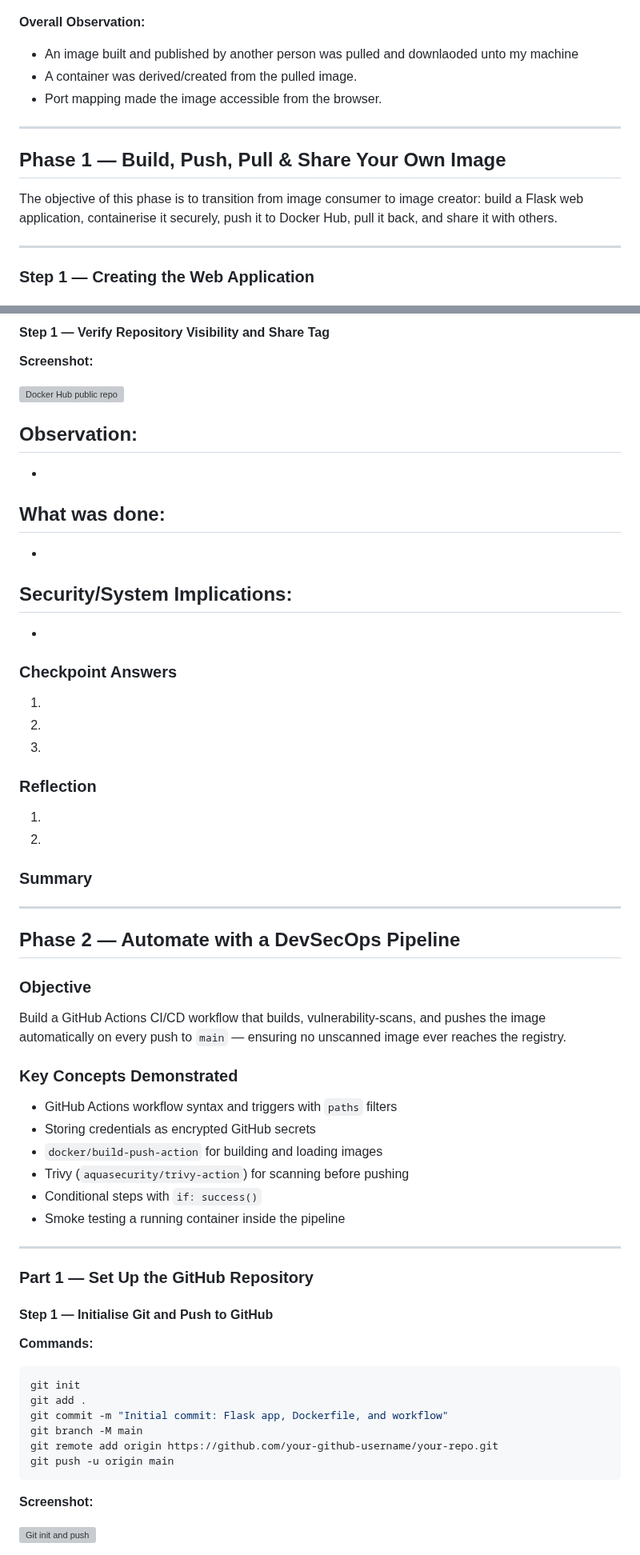
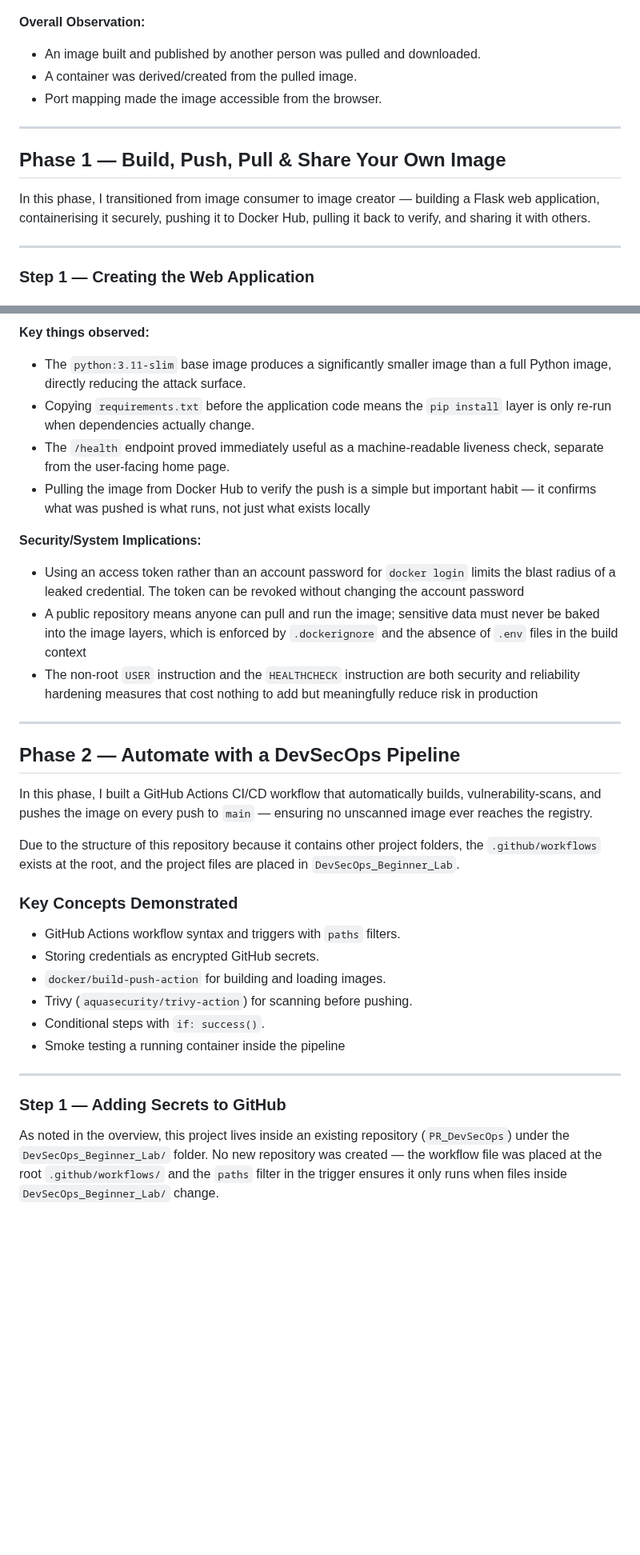
Before and after one commit to habibaadam/PR_DevSecOps, a Markdown page: DevSecOps_Beginner_Lab/documentation.md, 2 parts joined by grey strips. Shown at 80% size. GitHub-like rendering; blank space fills up the shorter version; grey boxes are pictures that could not be loaded.

Commit message:
Refactor documentation for clarity and consistency across phases, update access token section, and enhance overall readability.

````diff
--- a/DevSecOps_Beginner_Lab/documentation.md
+++ b/DevSecOps_Beginner_Lab/documentation.md
@@ -112,7 +110,7 @@ docker logs my-nginx
 ![Running nginx container](screenshots/Phase_0/nginx-check.png)
 
 **Overall Observation:**
-- An image built and published by another person was pulled and downlaoded unto my machine
+- An image built and published by another person was pulled and downloaded.
 - A container was derived/created from the pulled image.
 - Port mapping made the image accessible from the browser.
 
@@ -123,7 +121,7 @@ docker logs my-nginx
 ## Phase 1 — Build, Push, Pull & Share Your Own Image
 
 
-The objective of this phase is to transition from image consumer to image creator: build a Flask web application, containerise it securely, push it to Docker Hub, pull it back, and share it with others.
+In this phase, I transitioned from image consumer to image creator — building a Flask web application, containerising it securely, pushing it to Docker Hub, pulling it back to verify, and sharing it with others.
 
 ---
 
@@ -282,71 +257,36 @@ docker run -d -p 5000:5000 --name pulled-app your-dockerhub-username/my-web-app:
 
-#### Step 1 — Verify Repository Visibility and Share Tag
-
-**Screenshot:**
-
-![Docker Hub public repo](screenshots/Phase_1/share_image.png)
-
-**Observation:**
--
--
-
-**What was done:**
--
--
+**Key things observed:**
+- The `python:3.11-slim` base image produces a significantly smaller image than a full Python image, directly reducing the attack surface.
+- Copying `requirements.txt` before the application code means the `pip install` layer is only re-run when dependencies actually change.
+- The `/health` endpoint proved immediately useful as a machine-readable liveness check, separate from the user-facing home page.
+- Pulling the image from Docker Hub to verify the push is a simple but important habit — it confirms what was pushed is what runs, not just what exists locally
 
 **Security/System Implications:**
--
--
-
-### Checkpoint Answers
-
-1.
-2.
-3.
-
-### Reflection
-
-1.
-2.
-
-### Summary
-
+- Using an access token rather than an account password for `docker login` limits the blast radius of a leaked credential. The token can be revoked without changing the account password
+- A public repository means anyone can pull and run the image; sensitive data must never be baked into the image layers, which is enforced by `.dockerignore` and the absence of `.env` files in the build context
+- The non-root `USER` instruction and the `HEALTHCHECK` instruction are both security and reliability hardening measures that cost nothing to add but meaningfully reduce risk in production
 
 
 ---
 
 ## Phase 2 — Automate with a DevSecOps Pipeline
 
-### Objective
+In this phase, I built a GitHub Actions CI/CD workflow that automatically builds, vulnerability-scans, and pushes the image on every push to `main` — ensuring no unscanned image ever reaches the registry.
 
-Build a GitHub Actions CI/CD workflow that builds, vulnerability-scans, and pushes the image automatically on every push to `main` — ensuring no unscanned image ever reaches the registry.
+Due to the structure of this repository because it contains other project folders, the `.github/workflows` exists at the root, and the project files are placed in `DevSecOps_Beginner_Lab`.
 
 ### Key Concepts Demonstrated
 
-- GitHub Actions workflow syntax and triggers with `paths` filters
-- Storing credentials as encrypted GitHub secrets
-- `docker/build-push-action` for building and loading images
-- Trivy (`aquasecurity/trivy-action`) for scanning before pushing
-- Conditional steps with `if: success()`
+- GitHub Actions workflow syntax and triggers with `paths` filters.
+- Storing credentials as encrypted GitHub secrets.
+- `docker/build-push-action` for building and loading images.
+- Trivy (`aquasecurity/trivy-action`) for scanning before pushing.
+- Conditional steps with `if: success()`.
 - Smoke testing a running container inside the pipeline
 
 ---
 
-### Part 1 — Set Up the GitHub Repository
+### Step 1 — Adding Secrets to GitHub
 
-#### Step 1 — Initialise Git and Push to GitHub
+As noted in the overview, this project lives inside an existing repository (`PR_DevSecOps`) under the `DevSecOps_Beginner_Lab/` folder. No new repository was created — the workflow file was placed at the root `.github/workflows/` and the `paths` filter in the trigger ensures it only runs when files inside `DevSecOps_Beginner_Lab/` change.
 
-**Commands:**
-```bash
-git init
-git add .
-git commit -m "Initial commit: Flask app, Dockerfile, and workflow"
-git branch -M main
-git remote add origin https://github.com/your-github-username/your-repo.git
-git push -u origin main
-```
-
-**Screenshot:**
-
-![Git init and push](screenshots/Phase_2/git_init_push.png)
-
````
Also changed, not shown: other parts of DevSecOps_Beginner_Lab/documentation.md (+53 -126 lines).
